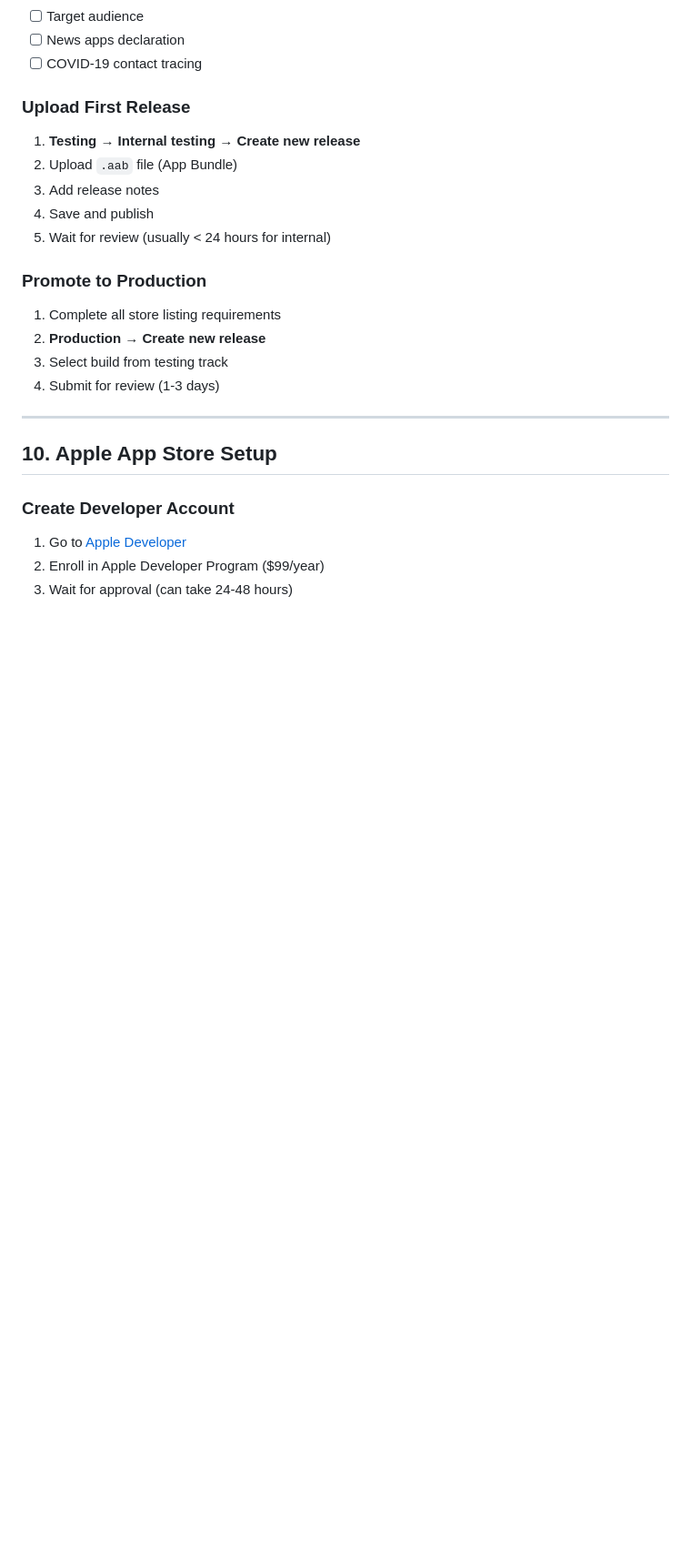
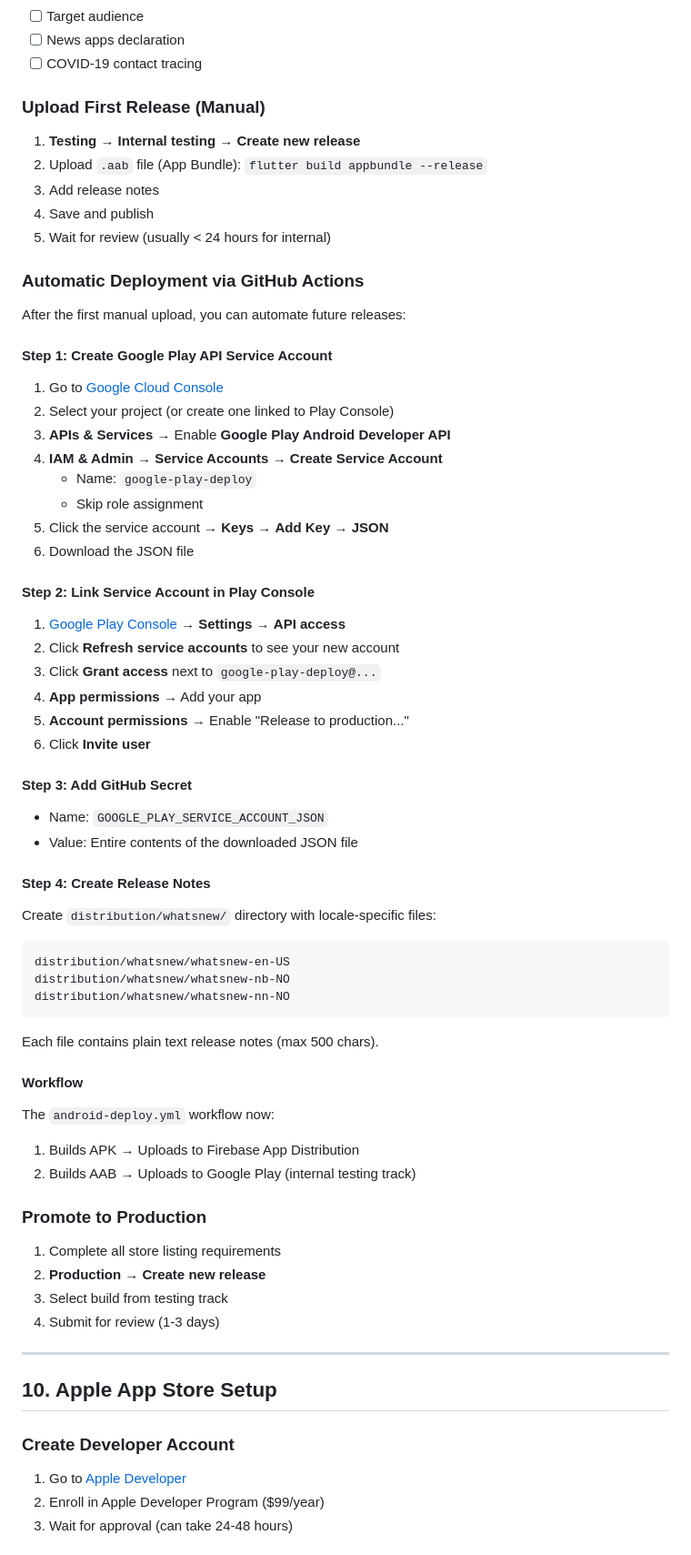
Before and after one commit to ekstremedia/vesteraalen-timelapse-app, a Markdown page: FLUTTER_APP_HOWTO.md, the part around one of its changes. Shown at 91% size. GitHub-like rendering; blank space fills up the shorter version.

Commit message:
Update docs with Google Play automatic deployment setup
🤖 Generated with [Claude Code](https://claude.com/claude-code)

Co-Authored-By: Claude Opus 4.5 <noreply@anthropic.com>

````diff
--- a/FLUTTER_APP_HOWTO.md
+++ b/FLUTTER_APP_HOWTO.md
@@ -958,13 +958,59 @@ Complete these sections:
 - [ ] News apps declaration
 - [ ] COVID-19 contact tracing
 
-### Upload First Release
+### Upload First Release (Manual)
 
 1. **Testing** → **Internal testing** → **Create new release**
-2. Upload `.aab` file (App Bundle)
+2. Upload `.aab` file (App Bundle): `flutter build appbundle --release`
 3. Add release notes
 4. Save and publish
 5. Wait for review (usually < 24 hours for internal)
+
+### Automatic Deployment via GitHub Actions
+
+After the first manual upload, you can automate future releases:
+
+#### Step 1: Create Google Play API Service Account
+
+1. Go to [Google Cloud Console](https://console.cloud.google.com)
+2. Select your project (or create one linked to Play Console)
+3. **APIs & Services** → Enable **Google Play Android Developer API**
+4. **IAM & Admin** → **Service Accounts** → **Create Service Account**
+   - Name: `google-play-deploy`
+   - Skip role assignment
+5. Click the service account → **Keys** → **Add Key** → **JSON**
+6. Download the JSON file
+
+#### Step 2: Link Service Account in Play Console
+
+1. [Google Play Console](https://play.google.com/console) → **Settings** → **API access**
+2. Click **Refresh service accounts** to see your new account
+3. Click **Grant access** next to `google-play-deploy@...`
+4. **App permissions** → Add your app
+5. **Account permissions** → Enable "Release to production..."
+6. Click **Invite user**
+
+#### Step 3: Add GitHub Secret
+
+- Name: `GOOGLE_PLAY_SERVICE_ACCOUNT_JSON`
+- Value: Entire contents of the downloaded JSON file
+
+#### Step 4: Create Release Notes
+
+Create `distribution/whatsnew/` directory with locale-specific files:
+```
+distribution/whatsnew/whatsnew-en-US
+distribution/whatsnew/whatsnew-nb-NO
+distribution/whatsnew/whatsnew-nn-NO
+```
+
+Each file contains plain text release notes (max 500 chars).
+
+#### Workflow
+
+The `android-deploy.yml` workflow now:
+1. Builds APK → Uploads to Firebase App Distribution
+2. Builds AAB → Uploads to Google Play (internal testing track)
 
 ### Promote to Production
 
````
Also changed, not shown: other parts of FLUTTER_APP_HOWTO.md (+1 -1 lines), CLAUDE.md (+17 -4 lines).
